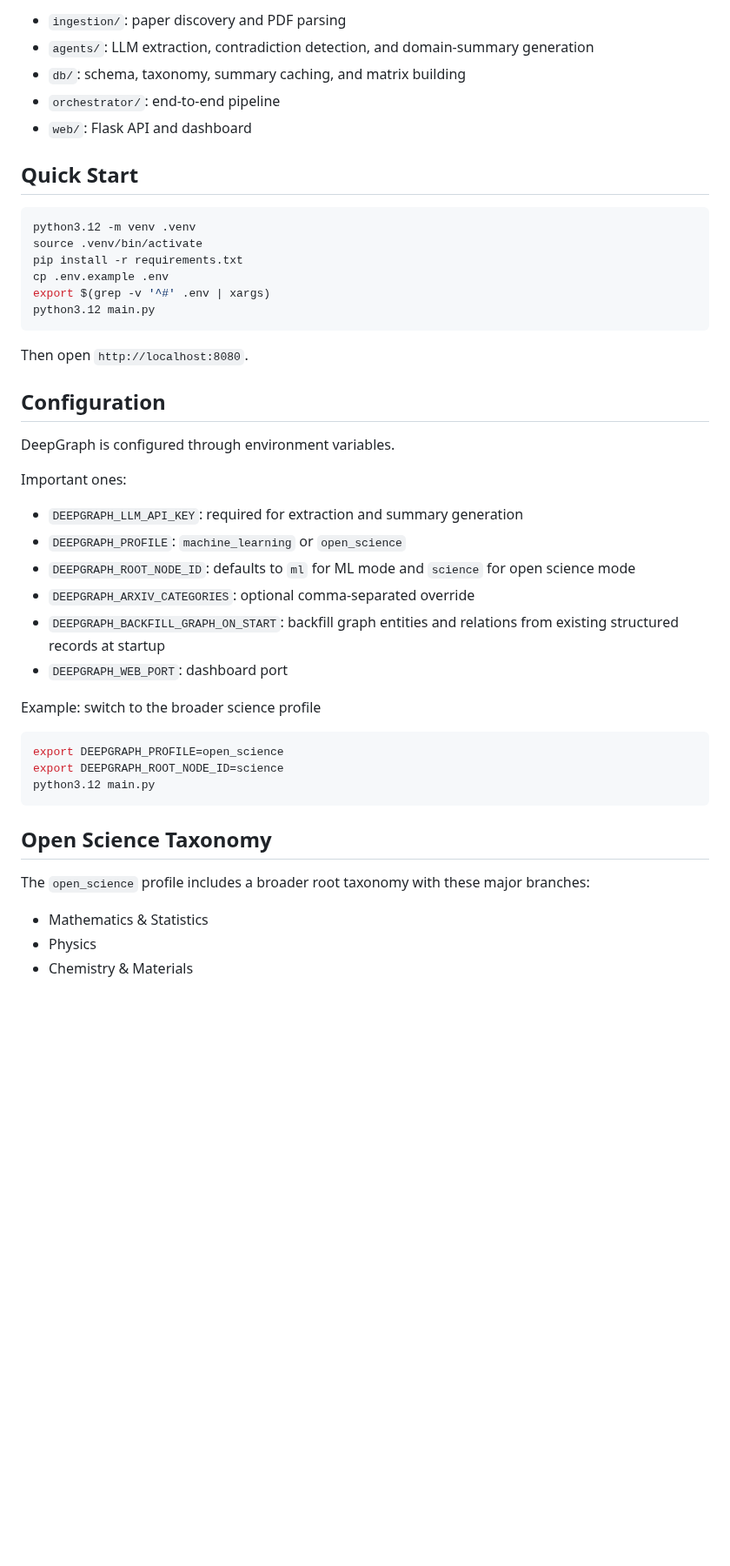
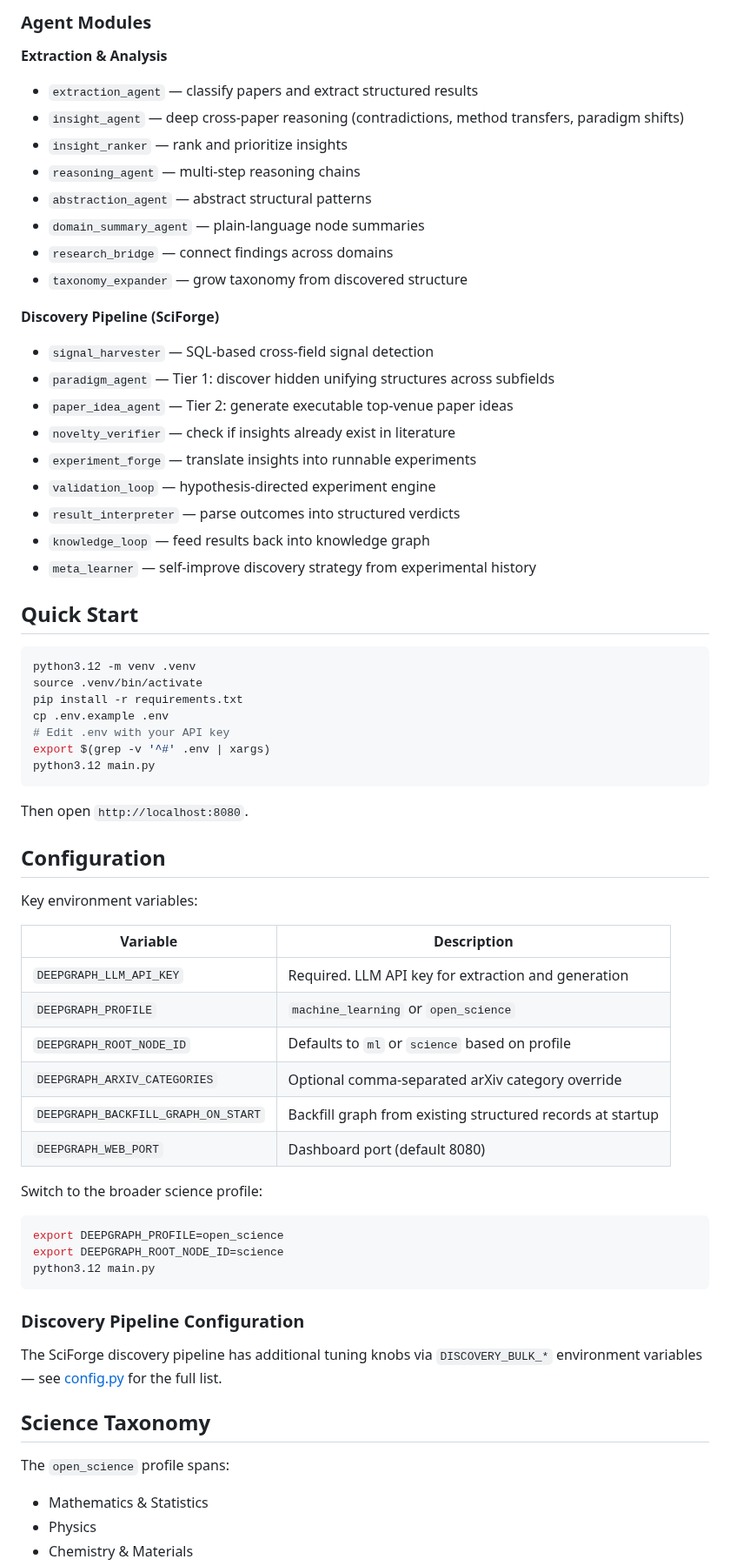
Before and after one commit to billion-token-one-task/Deepgraph, a Markdown page: README.md, the part around one of its changes. Shown at 87% size. Rendered like a GitHub page; blank space fills up the shorter version.

````diff
--- a/README.md
+++ b/README.md
@@ -39,9 +57,26 @@ Core components:
 
-- `ingestion/`: paper discovery and PDF parsing
-- `agents/`: LLM extraction, contradiction detection, and domain-summary generation
-- `db/`: schema, taxonomy, summary caching, and matrix building
-- `orchestrator/`: end-to-end pipeline
-- `web/`: Flask API and dashboard
+### Agent Modules
+
+**Extraction & Analysis**
+- `extraction_agent` — classify papers and extract structured results
+- `insight_agent` — deep cross-paper reasoning (contradictions, method transfers, paradigm shifts)
+- `insight_ranker` — rank and prioritize insights
+- `reasoning_agent` — multi-step reasoning chains
+- `abstraction_agent` — abstract structural patterns
+- `domain_summary_agent` — plain-language node summaries
+- `research_bridge` — connect findings across domains
+- `taxonomy_expander` — grow taxonomy from discovered structure
+
+**Discovery Pipeline (SciForge)**
+- `signal_harvester` — SQL-based cross-field signal detection
+- `paradigm_agent` — Tier 1: discover hidden unifying structures across subfields
+- `paper_idea_agent` — Tier 2: generate executable top-venue paper ideas
+- `novelty_verifier` — check if insights already exist in literature
+- `experiment_forge` — translate insights into runnable experiments
+- `validation_loop` — hypothesis-directed experiment engine
+- `result_interpreter` — parse outcomes into structured verdicts
+- `knowledge_loop` — feed results back into knowledge graph
+- `meta_learner` — self-improve discovery strategy from experimental history
 
 ## Quick Start
 
@@ -50,6 +85,7 @@ python3.12 -m venv .venv
 source .venv/bin/activate
 pip install -r requirements.txt
 cp .env.example .env
+# Edit .env with your API key
 export $(grep -v '^#' .env | xargs)
 python3.12 main.py
 ```
@@ -58,18 +94,18 @@ Then open `http://localhost:8080`.
 
 ## Configuration
 
-DeepGraph is configured through environment variables.
+Key environment variables:
 
-Important ones:
+| Variable | Description |
+|----------|-------------|
+| `DEEPGRAPH_LLM_API_KEY` | Required. LLM API key for extraction and generation |
+| `DEEPGRAPH_PROFILE` | `machine_learning` or `open_science` |
+| `DEEPGRAPH_ROOT_NODE_ID` | Defaults to `ml` or `science` based on profile |
+| `DEEPGRAPH_ARXIV_CATEGORIES` | Optional comma-separated arXiv category override |
+| `DEEPGRAPH_BACKFILL_GRAPH_ON_START` | Backfill graph from existing structured records at startup |
+| `DEEPGRAPH_WEB_PORT` | Dashboard port (default 8080) |
 
-- `DEEPGRAPH_LLM_API_KEY`: required for extraction and summary generation
-- `DEEPGRAPH_PROFILE`: `machine_learning` or `open_science`
-- `DEEPGRAPH_ROOT_NODE_ID`: defaults to `ml` for ML mode and `science` for open science mode
-- `DEEPGRAPH_ARXIV_CATEGORIES`: optional comma-separated override
-- `DEEPGRAPH_BACKFILL_GRAPH_ON_START`: backfill graph entities and relations from existing structured records at startup
-- `DEEPGRAPH_WEB_PORT`: dashboard port
-
-Example: switch to the broader science profile
+Switch to the broader science profile:
 
 ```bash
 export DEEPGRAPH_PROFILE=open_science
@@ -77,9 +113,13 @@ export DEEPGRAPH_ROOT_NODE_ID=science
 python3.12 main.py
 ```
 
-## Open Science Taxonomy
+### Discovery Pipeline Configuration
 
-The `open_science` profile includes a broader root taxonomy with these major branches:
+The SciForge discovery pipeline has additional tuning knobs via `DISCOVERY_BULK_*` environment variables — see [config.py](config.py) for the full list.
+
+## Science Taxonomy
+
+The `open_science` profile spans:
 
 - Mathematics & Statistics
 - Physics
````
Also changed, not shown: other parts of README.md (+58 -64 lines).
